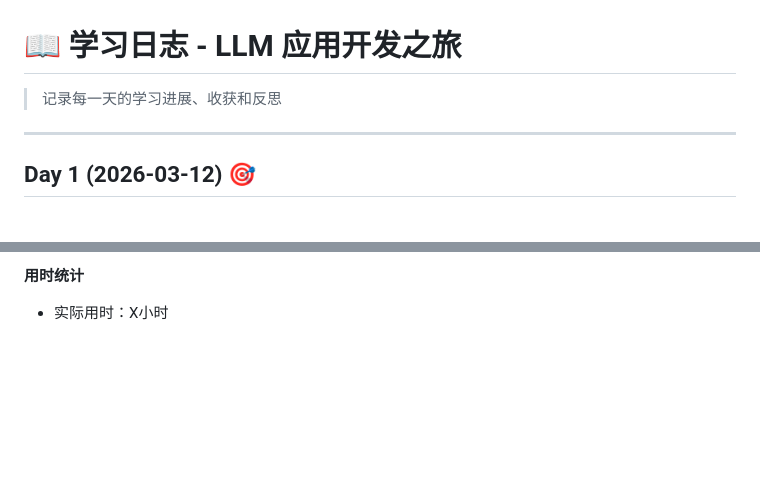
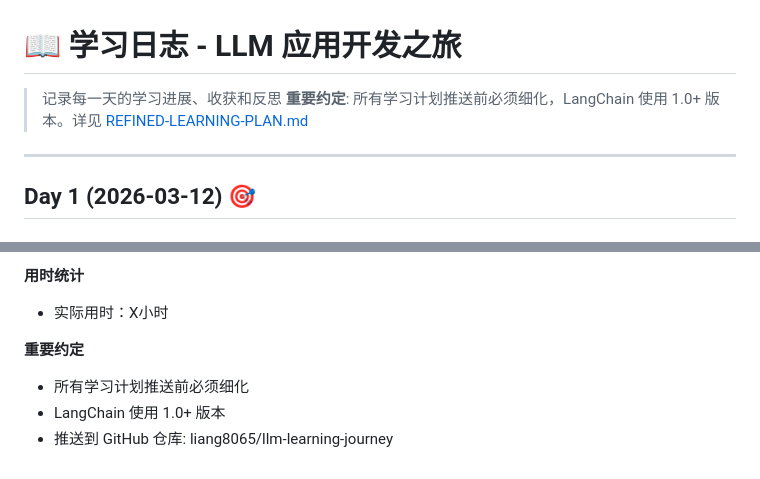
Before and after one commit to liang8065/llm-learning-journey, a Markdown page: learning-log.md, 2 parts joined by grey strips. Drawn GitHub-style; blank space fills up the shorter version.

```diff
--- a/learning-log.md
+++ b/learning-log.md
@@ -1,6 +1,7 @@
 # 📖 学习日志 - LLM 应用开发之旅
 
 > 记录每一天的学习进展、收获和反思
+> **重要约定**: 所有学习计划推送前必须细化，LangChain 使用 1.0+ 版本。详见 [REFINED-LEARNING-PLAN.md](REFINED-LEARNING-PLAN.md)
 
 ---
 
@@ -103,3 +137,8 @@
 
 **用时统计**
 - 实际用时：X小时
+
+**重要约定**
+- 所有学习计划推送前必须细化
+- LangChain 使用 1.0+ 版本
+- 推送到 GitHub 仓库: liang8065/llm-learning-journey
```
Also changed, not shown: other parts of learning-log.md (+39 -6 lines).
